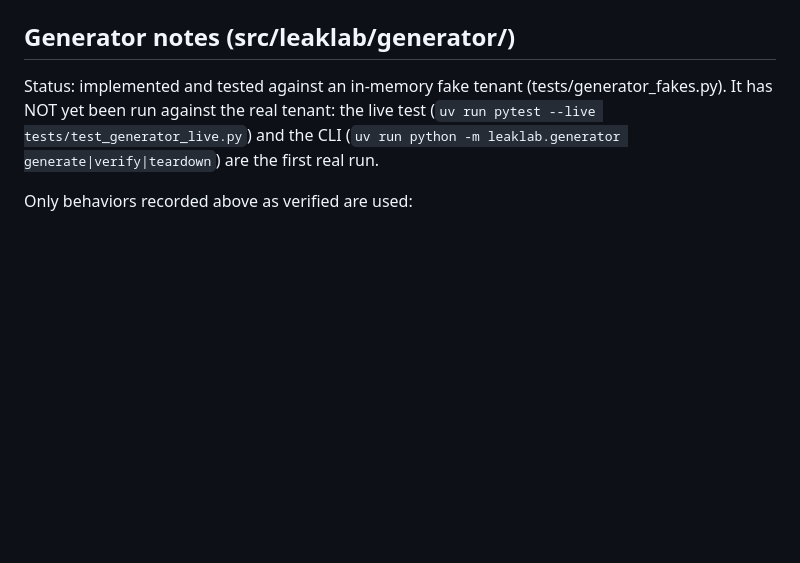
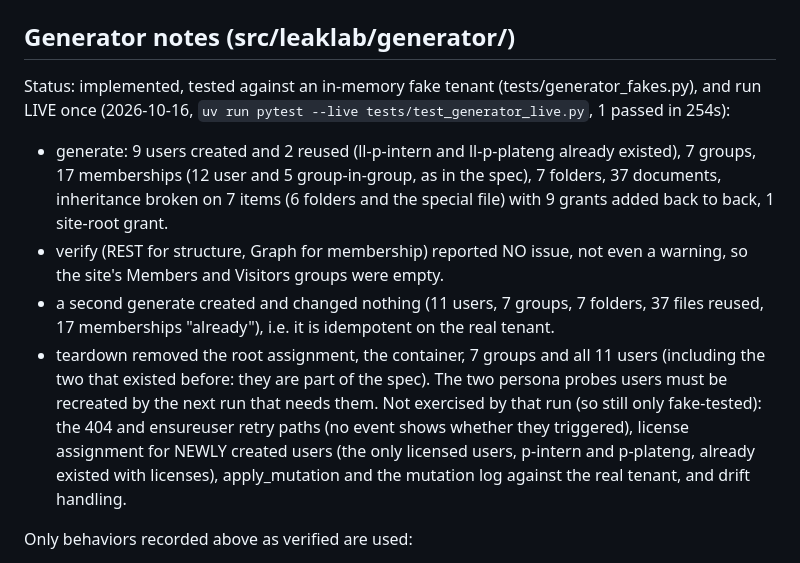
Before and after one commit to HassanSidd0946/Sharepoint-RAG-Leak-Lab, a Markdown page: docs/FINDINGS.md, the part around the change. Drawn GitHub-style; blank space fills up the shorter version.

Commit message:
Record live generator run: generate, verify, idempotent re-run and teardown pass on the test tenant

```diff
--- a/docs/FINDINGS.md
+++ b/docs/FINDINGS.md
@@ -957,9 +957,22 @@ Limited Access as a separate state; Setup A's own view (the oracle has none).
 
 ## Generator notes (src/leaklab/generator/)
 
-Status: implemented and tested against an in-memory fake tenant (tests/generator_fakes.py). It has NOT
-yet been run against the real tenant: the live test (`uv run pytest --live tests/test_generator_live.py`)
-and the CLI (`uv run python -m leaklab.generator generate|verify|teardown`) are the first real run.
+Status: implemented, tested against an in-memory fake tenant (tests/generator_fakes.py), and run LIVE once
+(2026-10-16, `uv run pytest --live tests/test_generator_live.py`, 1 passed in 254s):
+- generate: 9 users created and 2 reused (ll-p-intern and ll-p-plateng already existed), 7 groups, 17
+  memberships (12 user and 5 group-in-group, as in the spec), 7 folders, 37 documents, inheritance broken
+  on 7 items (6 folders and the special file) with 9 grants added back to back, 1 site-root grant.
+- verify (REST for structure, Graph for membership) reported NO issue, not even a warning, so the site's
+  Members and Visitors groups were empty.
+- a second generate created and changed nothing (11 users, 7 groups, 7 folders, 37 files reused, 17
+  memberships "already"), i.e. it is idempotent on the real tenant.
+- teardown removed the root assignment, the container, 7 groups and all 11 users (including the two
+  that existed before: they are part of the spec). The two persona probes users must be recreated by
+  the next run that needs them.
+Not exercised by that run (so still only fake-tested): the 404 and ensureuser retry paths (no event shows
+whether they triggered), license assignment for NEWLY created users (the only licensed users, p-intern
+and p-plateng, already existed with licenses), apply_mutation and the mutation log against the real
+tenant, and drift handling.
 
 Only behaviors recorded above as verified are used:
 - Graph: create user (with usageLocation) and group, license via subscribedSkus + assignLicense, member
```
